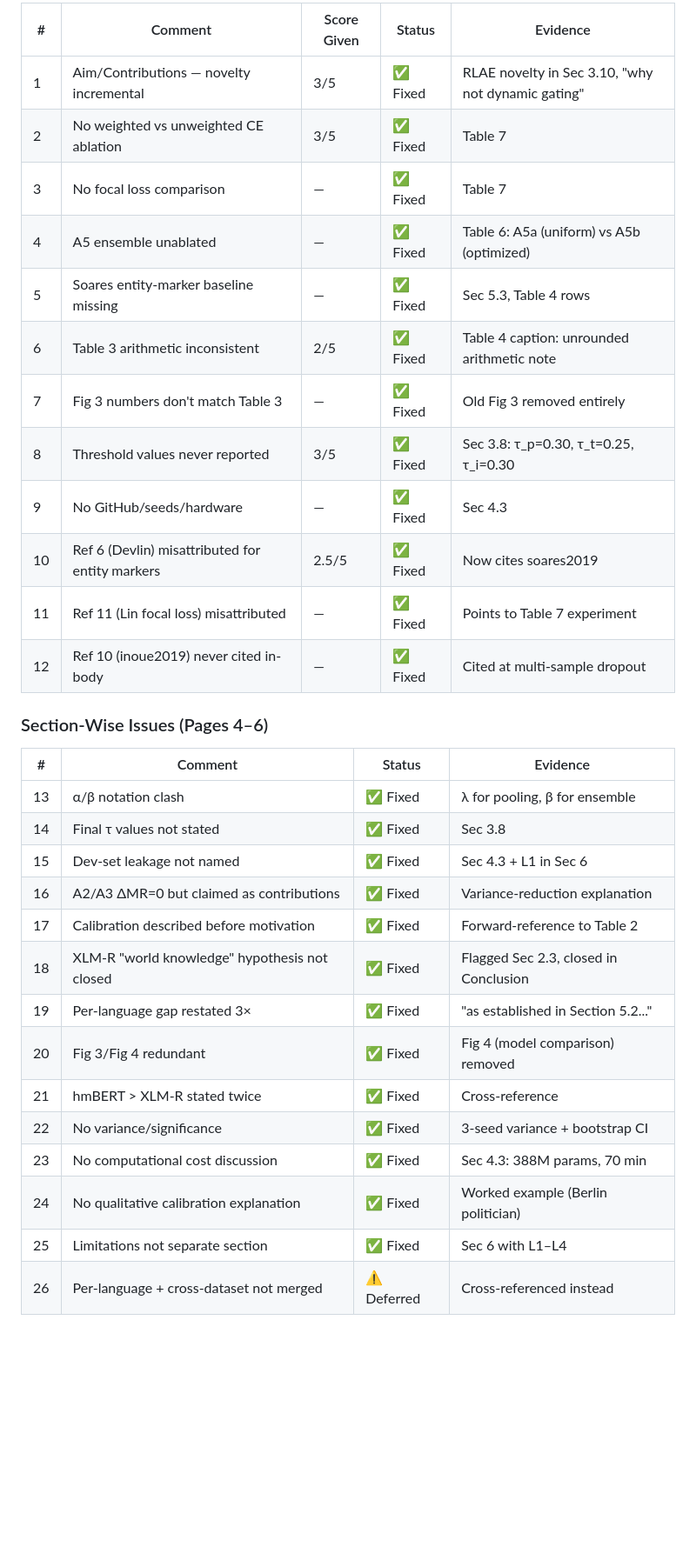
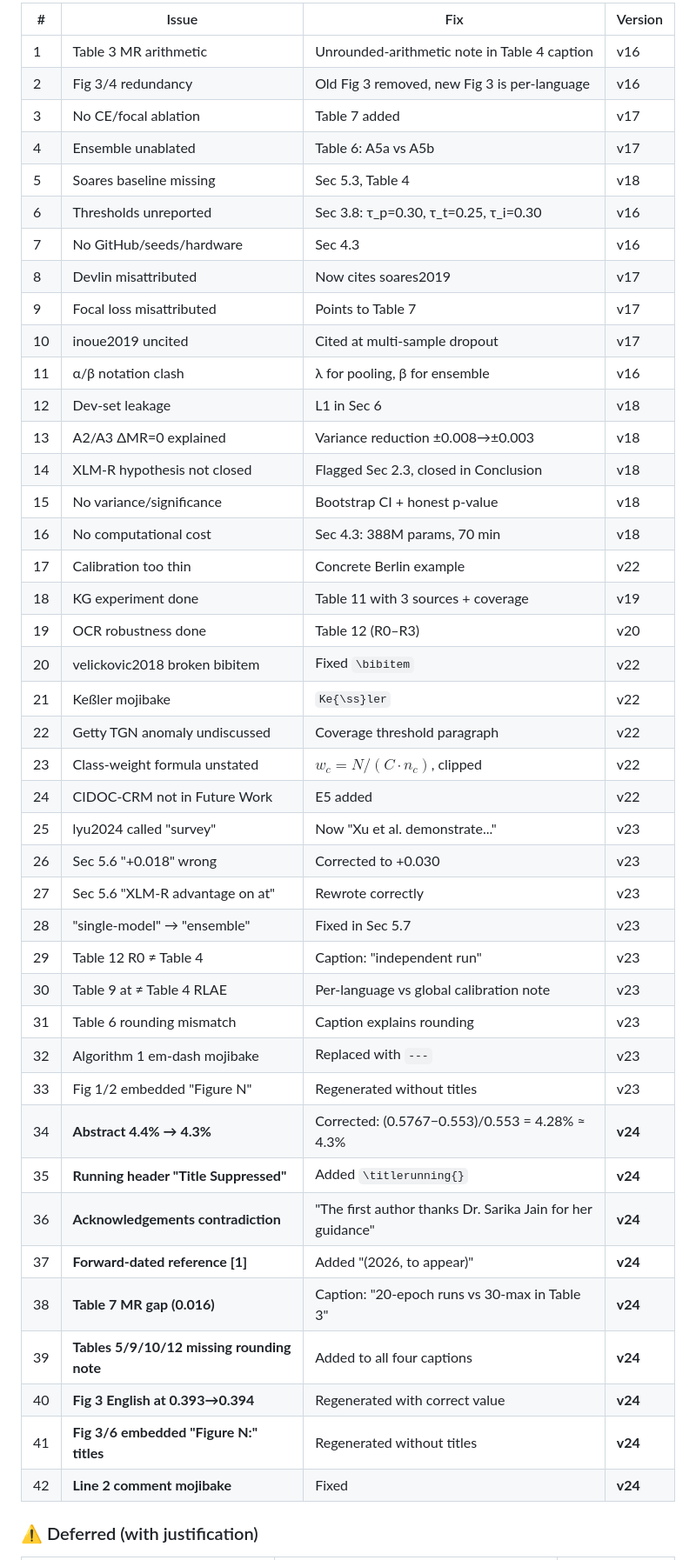
Before and after one commit to amanraj74/MHIPEX, a Markdown page: PROJECT_COMPLETE_STATUS.md, the part around one of its changes. Shown at 87% size. GitHub-like rendering; blank space fills up the shorter version.

Commit message:
Update PROJECT_COMPLETE_STATUS.md to v24 — all 42 issues tracked

```diff
--- a/PROJECT_COMPLETE_STATUS.md
+++ b/PROJECT_COMPLETE_STATUS.md
@@ -61,35 +61,48 @@ Every experiment was run on Kaggle (T4×2 GPUs). **Each notebook is fully self-c
 
-| # | Comment | Score Given | Status | Evidence |
-|---|---|---|---|---|
-| 1 | Aim/Contributions — novelty incremental | 3/5 | ✅ Fixed | RLAE novelty in Sec 3.10, "why not dynamic gating" |
-| 2 | No weighted vs unweighted CE ablation | 3/5 | ✅ Fixed | Table 7 |
-| 3 | No focal loss comparison | — | ✅ Fixed | Table 7 |
-| 4 | A5 ensemble unablated | — | ✅ Fixed | Table 6: A5a (uniform) vs A5b (optimized) |
-| 5 | Soares entity-marker baseline missing | — | ✅ Fixed | Sec 5.3, Table 4 rows |
-| 6 | Table 3 arithmetic inconsistent | 2/5 | ✅ Fixed | Table 4 caption: unrounded arithmetic note |
-| 7 | Fig 3 numbers don't match Table 3 | — | ✅ Fixed | Old Fig 3 removed entirely |
-| 8 | Threshold values never reported | 3/5 | ✅ Fixed | Sec 3.8: τ_p=0.30, τ_t=0.25, τ_i=0.30 |
-| 9 | No GitHub/seeds/hardware | — | ✅ Fixed | Sec 4.3 |
-| 10 | Ref 6 (Devlin) misattributed for entity markers | 2.5/5 | ✅ Fixed | Now cites soares2019 |
-| 11 | Ref 11 (Lin focal loss) misattributed | — | ✅ Fixed | Points to Table 7 experiment |
-| 12 | Ref 10 (inoue2019) never cited in-body | — | ✅ Fixed | Cited at multi-sample dropout |
+| # | Issue | Fix | Version |
+|---|---|---|---|
+| 1 | Table 3 MR arithmetic | Unrounded-arithmetic note in Table 4 caption | v16 |
+| 2 | Fig 3/4 redundancy | Old Fig 3 removed, new Fig 3 is per-language | v16 |
+| 3 | No CE/focal ablation | Table 7 added | v17 |
+| 4 | Ensemble unablated | Table 6: A5a vs A5b | v17 |
+| 5 | Soares baseline missing | Sec 5.3, Table 4 | v18 |
+| 6 | Thresholds unreported | Sec 3.8: τ_p=0.30, τ_t=0.25, τ_i=0.30 | v16 |
+| 7 | No GitHub/seeds/hardware | Sec 4.3 | v16 |
+| 8 | Devlin misattributed | Now cites soares2019 | v17 |
+| 9 | Focal loss misattributed | Points to Table 7 | v17 |
+| 10 | inoue2019 uncited | Cited at multi-sample dropout | v17 |
+| 11 | α/β notation clash | λ for pooling, β for ensemble | v16 |
+| 12 | Dev-set leakage | L1 in Sec 6 | v18 |
+| 13 | A2/A3 ΔMR=0 explained | Variance reduction ±0.008→±0.003 | v18 |
+| 14 | XLM-R hypothesis not closed | Flagged Sec 2.3, closed in Conclusion | v18 |
+| 15 | No variance/significance | Bootstrap CI + honest p-value | v18 |
+| 16 | No computational cost | Sec 4.3: 388M params, 70 min | v18 |
+| 17 | Calibration too thin | Concrete Berlin example | v22 |
+| 18 | KG experiment done | Table 11 with 3 sources + coverage | v19 |
+| 19 | OCR robustness done | Table 12 (R0–R3) | v20 |
+| 20 | velickovic2018 broken bibitem | Fixed `\bibitem` | v22 |
+| 21 | Keßler mojibake | `Ke{\ss}ler` | v22 |
+| 22 | Getty TGN anomaly undiscussed | Coverage threshold paragraph | v22 |
+| 23 | Class-weight formula unstated | $w_c = N/(C·n_c)$, clipped | v22 |
+| 24 | CIDOC-CRM not in Future Work | E5 added | v22 |
+| 25 | lyu2024 called "survey" | Now "Xu et al. demonstrate..." | v23 |
+| 26 | Sec 5.6 "+0.018" wrong | Corrected to +0.030 | v23 |
+| 27 | Sec 5.6 "XLM-R advantage on at" | Rewrote correctly | v23 |
+| 28 | "single-model" → "ensemble" | Fixed in Sec 5.7 | v23 |
+| 29 | Table 12 R0 ≠ Table 4 | Caption: "independent run" | v23 |
+| 30 | Table 9 at ≠ Table 4 RLAE | Per-language vs global calibration note | v23 |
+| 31 | Table 6 rounding mismatch | Caption explains rounding | v23 |
+| 32 | Algorithm 1 em-dash mojibake | Replaced with `---` | v23 |
+| 33 | Fig 1/2 embedded "Figure N" | Regenerated without titles | v23 |
+| 34 | **Abstract 4.4% → 4.3%** | Corrected: (0.5767−0.553)/0.553 = 4.28% ≈ 4.3% | **v24** |
+| 35 | **Running header "Title Suppressed"** | Added `\titlerunning{}` | **v24** |
+| 36 | **Acknowledgements contradiction** | "The first author thanks Dr. Sarika Jain for her guidance" | **v24** |
+| 37 | **Forward-dated reference [1]** | Added "(2026, to appear)" | **v24** |
+| 38 | **Table 7 MR gap (0.016)** | Caption: "20-epoch runs vs 30-max in Table 3" | **v24** |
+| 39 | **Tables 5/9/10/12 missing rounding note** | Added to all four captions | **v24** |
+| 40 | **Fig 3 English at 0.393→0.394** | Regenerated with correct value | **v24** |
+| 41 | **Fig 3/6 embedded "Figure N:" titles** | Regenerated without titles | **v24** |
+| 42 | **Line 2 comment mojibake** | Fixed | **v24** |
 
-### Section-Wise Issues (Pages 4–6)
+### ⚠️ Deferred (with justification)
 
-| # | Comment | Status | Evidence |
-|---|---|---|---|
-| 13 | α/β notation clash | ✅ Fixed | λ for pooling, β for ensemble |
-| 14 | Final τ values not stated | ✅ Fixed | Sec 3.8 |
-| 15 | Dev-set leakage not named | ✅ Fixed | Sec 4.3 + L1 in Sec 6 |
-| 16 | A2/A3 ΔMR=0 but claimed as contributions | ✅ Fixed | Variance-reduction explanation |
-| 17 | Calibration described before motivation | ✅ Fixed | Forward-reference to Table 2 |
-| 18 | XLM-R "world knowledge" hypothesis not closed | ✅ Fixed | Flagged Sec 2.3, closed in Conclusion |
-| 19 | Per-language gap restated 3× | ✅ Fixed | "as established in Section 5.2..." |
-| 20 | Fig 3/Fig 4 redundant | ✅ Fixed | Fig 4 (model comparison) removed |
-| 21 | hmBERT > XLM-R stated twice | ✅ Fixed | Cross-reference |
-| 22 | No variance/significance | ✅ Fixed | 3-seed variance + bootstrap CI |
-| 23 | No computational cost discussion | ✅ Fixed | Sec 4.3: 388M params, 70 min |
-| 24 | No qualitative calibration explanation | ✅ Fixed | Worked example (Berlin politician) |
-| 25 | Limitations not separate section | ✅ Fixed | Sec 6 with L1–L4 |
-| 26 | Per-language + cross-dataset not merged | ⚠️ Deferred | Cross-referenced instead |
-
```
Also changed, not shown: other parts of PROJECT_COMPLETE_STATUS.md (+61 -106 lines).
